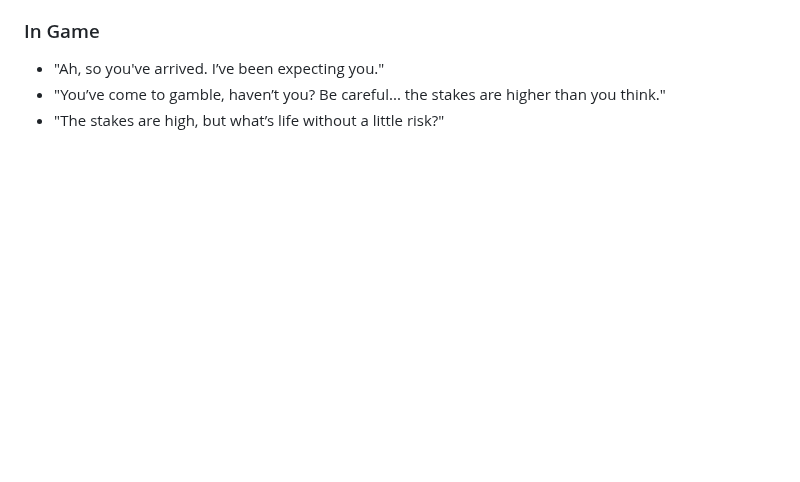
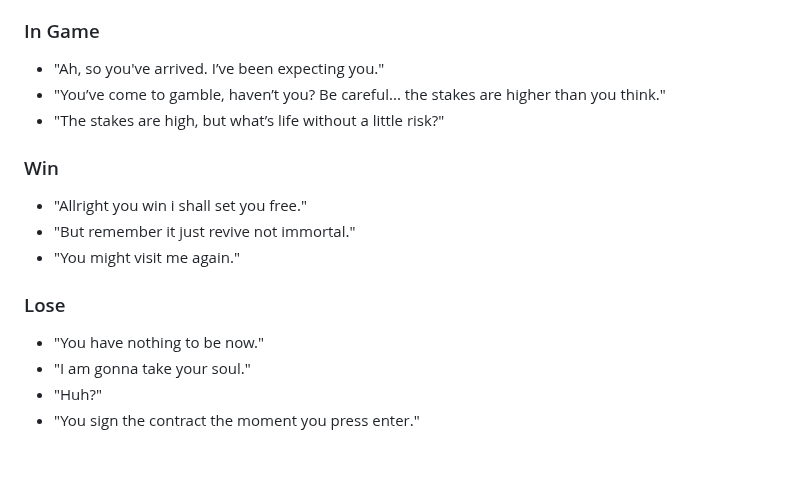
Before and after one commit to wattanunteeratanapong/Dont-Deal-With-The-Devil, a Markdown page: README.md, the part around the change. Rendered like a GitHub page; blank space fills up the shorter version.

```diff
--- a/README.md
+++ b/README.md
@@ -87,4 +87,13 @@ Check out these beautiful assets &nbsp;:&nbsp; https://glennorous.itch.io/pixel-
 - "Ah, so you've arrived. I’ve been expecting you."
 - "You’ve come to gamble, haven’t you? Be careful... the stakes are higher than you think."
 - "The stakes are high, but what’s life without a little risk?"
+### Win
+- "Allright you win i shall set you free."
+- "But remember it just revive not immortal."
+- "You might visit me again."
+### Lose
+- "You have nothing to be now."
+- "I am gonna take your soul."
+- "Huh?"
+- "You sign the contract the moment you press enter."
 <br><br>
```
